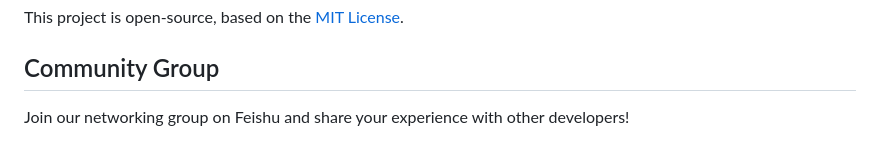
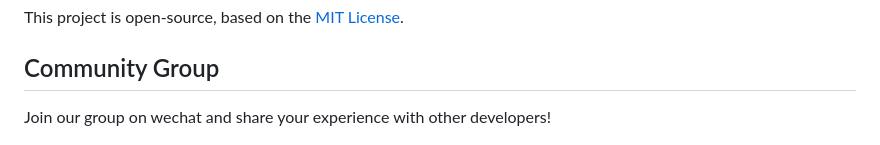
Before and after one commit to hangeaiagent/cooragent, a Markdown page: README.md, the part around the change. Drawn GitHub-style.

```diff
--- a/README.md
+++ b/README.md
@@ -237,7 +237,7 @@ We welcome contributions of all forms! Whether it's fixing typos, improving docu
 This project is open-source, based on the [MIT License](LICENSE).
 
 ## Community Group
-Join our networking group on Feishu and share your experience with other developers!
+Join our group on wechat and share your experience with other developers!
 
 <div align="center" style="display: flex; gap: 20px;">
     <img src="assets/wechat_community.jpg" alt="Cooragent group" width="300" />
```
Also changed, not shown: README_zh.md (+2 -0 lines).
